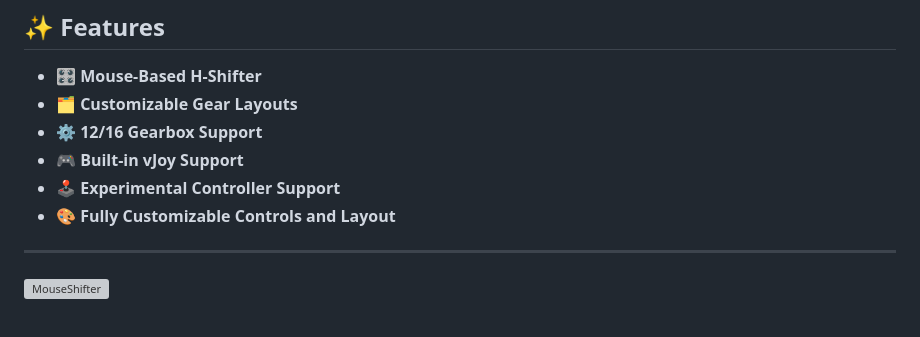
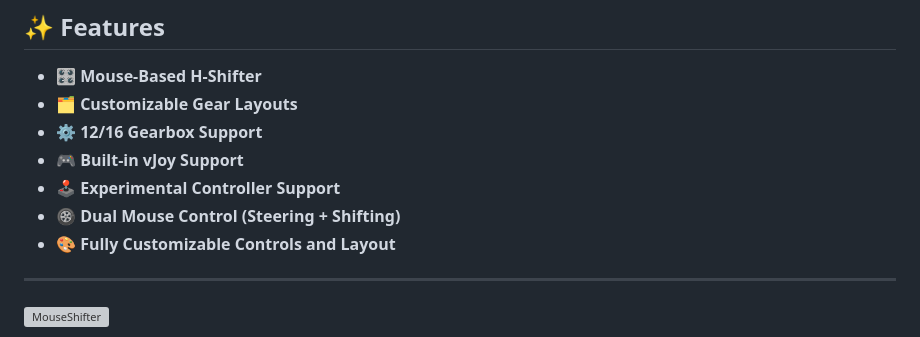
Before and after one commit to arnofrxdd/MouseShifter, a Markdown page: README.md, the part around the change. Drawn GitHub-style; grey boxes are pictures that could not be loaded.

```diff
--- a/README.md
+++ b/README.md
@@ -14,6 +14,7 @@
 - ⚙️ **12/16 Gearbox Support**
 - 🎮 **Built-in vJoy Support**
 - 🕹️ **Experimental Controller Support**
+- 🛞 **Dual Mouse Control (Steering + Shifting)**
 - 🎨 **Fully Customizable Controls and Layout**
 
 ---
```
